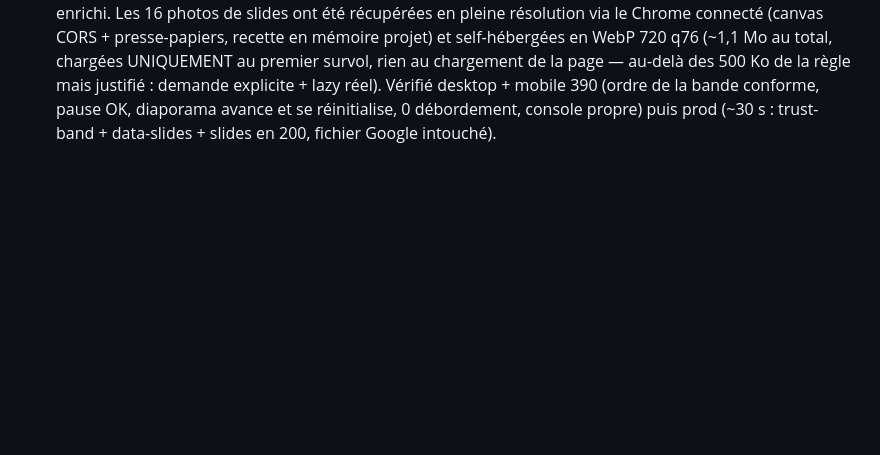
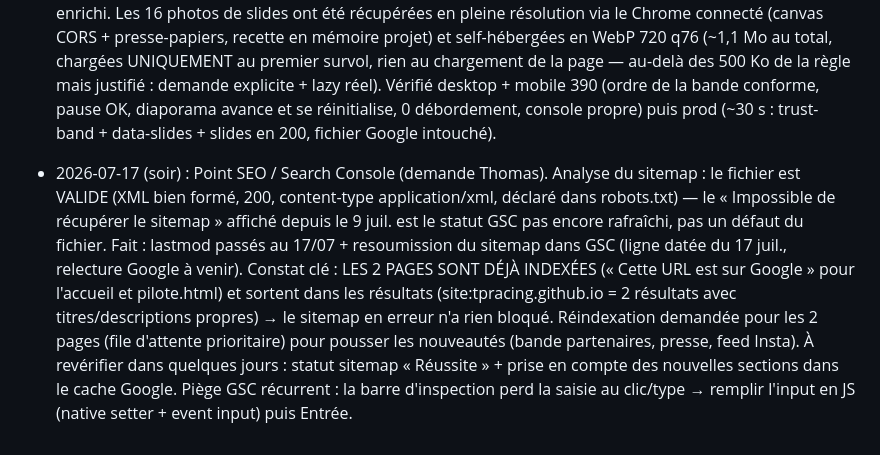
Before and after one commit to TPRacing/tpracing.github.io, a Markdown page: AMELIORATIONS.md, the part around the change. GitHub-like rendering; blank space fills up the shorter version.

Commit message:
Journal : sitemap resoumis + réindexation des 2 pages demandée

```diff
--- a/AMELIORATIONS.md
+++ b/AMELIORATIONS.md
@@ -222,3 +222,14 @@ Numéro pilote : 47 uniquement. Vérifier desktop 1280 + mobile 375 + console av
   au-delà des 500 Ko de la règle mais justifié : demande explicite + lazy réel). Vérifié desktop +
   mobile 390 (ordre de la bande conforme, pause OK, diaporama avance et se réinitialise, 0 débordement,
   console propre) puis prod (~30 s : trust-band + data-slides + slides en 200, fichier Google intouché).
+- 2026-07-17 (soir) : Point SEO / Search Console (demande Thomas). Analyse du sitemap : le fichier est
+  VALIDE (XML bien formé, 200, content-type application/xml, déclaré dans robots.txt) — le « Impossible
+  de récupérer le sitemap » affiché depuis le 9 juil. est le statut GSC pas encore rafraîchi, pas un
+  défaut du fichier. Fait : lastmod passés au 17/07 + resoumission du sitemap dans GSC (ligne datée du
+  17 juil., relecture Google à venir). Constat clé : LES 2 PAGES SONT DÉJÀ INDEXÉES (« Cette URL est
+  sur Google » pour l'accueil et pilote.html) et sortent dans les résultats (site:tpracing.github.io =
+  2 résultats avec titres/descriptions propres) → le sitemap en erreur n'a rien bloqué. Réindexation
+  demandée pour les 2 pages (file d'attente prioritaire) pour pousser les nouveautés (bande partenaires,
+  presse, feed Insta). À revérifier dans quelques jours : statut sitemap « Réussite » + prise en compte
+  des nouvelles sections dans le cache Google. Piège GSC récurrent : la barre d'inspection perd la
+  saisie au clic/type → remplir l'input en JS (native setter + event input) puis Entrée.
```
